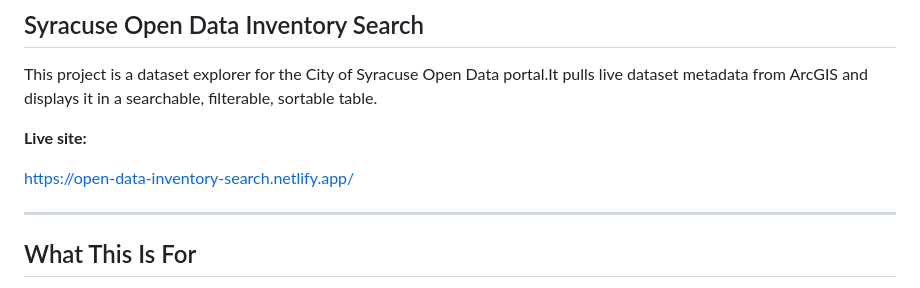
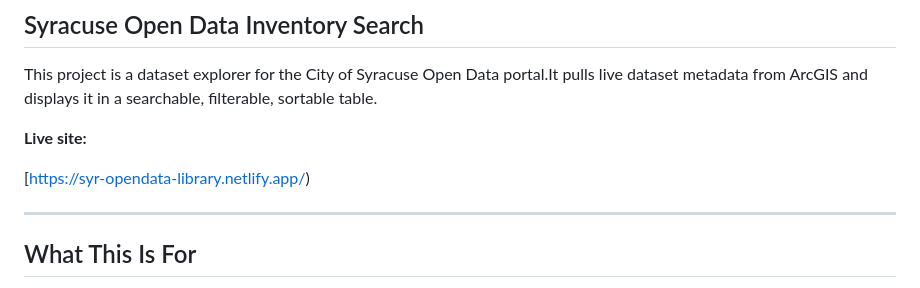
Before and after one commit to CityofSyracuse/Open-Data-Library, a Markdown page: README.md, the part around the change. Drawn GitHub-style.

Commit message:
Fix live site URL in README.md
Update live site link in README.

```diff
--- a/README.md
+++ b/README.md
@@ -6,7 +6,7 @@ This project is a dataset explorer for the City of Syracuse Open Data portal.It
 
 **Live site:**
 
-[https://open-data-inventory-search.netlify.app/](https://open-data-inventory-search.netlify.app/)
+[https://syr-opendata-library.netlify.app/)
 
 ---
 
```
